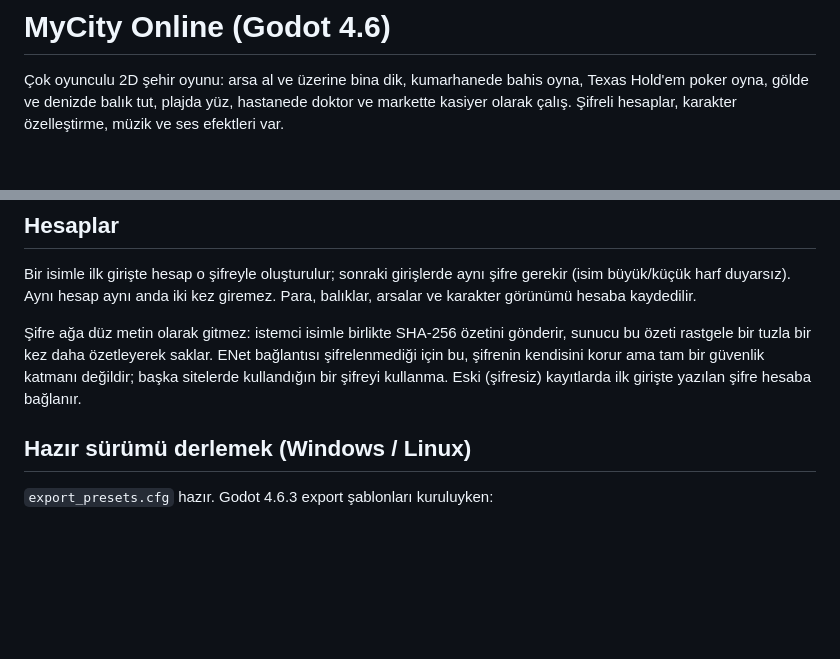
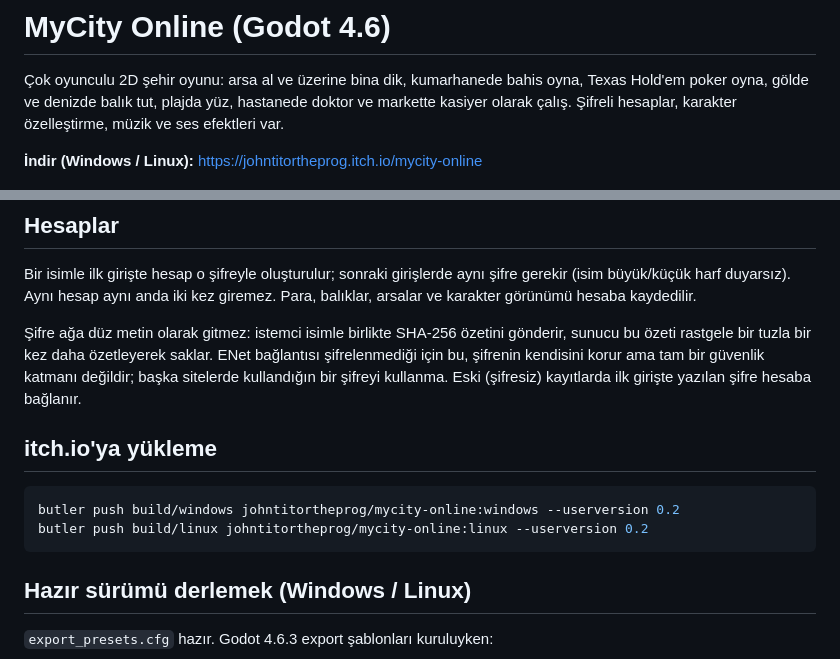
Before and after one commit to johntitor08/mycity-online, a Markdown page: README.md, 2 parts joined by grey strips. Drawn GitHub-style; blank space fills up the shorter version.

Commit message:
README'ye itch.io indirme bağlantısını ekle
Co-Authored-By: Claude Opus 5.5 <noreply@anthropic.com>

````diff
--- a/README.md
+++ b/README.md
@@ -3,6 +3,8 @@
 Çok oyunculu 2D şehir oyunu: arsa al ve üzerine bina dik, kumarhanede bahis oyna,
 Texas Hold'em poker oyna, gölde ve denizde balık tut, plajda yüz, hastanede doktor ve
 markette kasiyer olarak çalış. Şifreli hesaplar, karakter özelleştirme, müzik ve ses efektleri var.
+
+**İndir (Windows / Linux):** https://johntitortheprog.itch.io/mycity-online
 
 ![Şehir](docs/ekran/sehir2.png)
 
@@ -36,6 +38,13 @@ arsalar ve karakter görünümü hesaba kaydedilir.
 özeti rastgele bir tuzla bir kez daha özetleyerek saklar. ENet bağlantısı şifrelenmediği için
 bu, şifrenin kendisini korur ama tam bir güvenlik katmanı değildir; başka sitelerde kullandığın
 bir şifreyi kullanma. Eski (şifresiz) kayıtlarda ilk girişte yazılan şifre hesaba bağlanır.
+
+## itch.io'ya yükleme
+
+```sh
+butler push build/windows johntitortheprog/mycity-online:windows --userversion 0.2
+butler push build/linux johntitortheprog/mycity-online:linux --userversion 0.2
+```
 
 ## Hazır sürümü derlemek (Windows / Linux)
 
````
